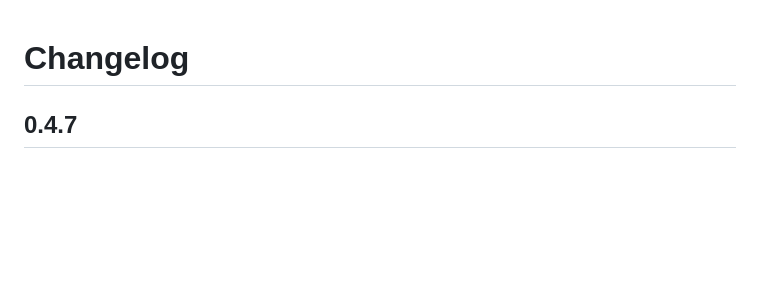
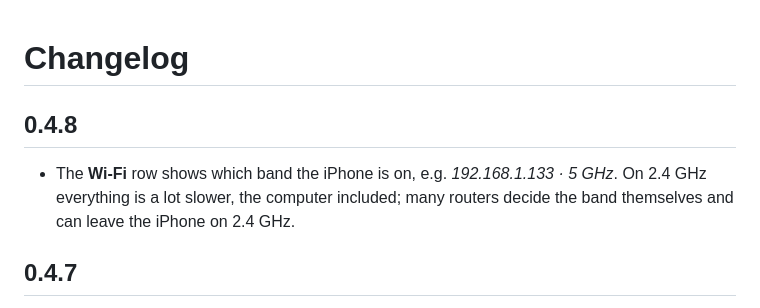
Before and after one commit to scog3/iOS-WiFi-tether, a Markdown page: CHANGELOG.md, the part around the change. Rendered like a GitHub page; blank space fills up the shorter version.

```diff
--- a/CHANGELOG.md
+++ b/CHANGELOG.md
@@ -1,4 +1,10 @@
 # Changelog
+
+## 0.4.8
+
+- The **Wi-Fi** row shows which band the iPhone is on, e.g. *192.168.1.133 · 5 GHz*.
+  On 2.4 GHz everything is a lot slower, the computer included; many routers decide
+  the band themselves and can leave the iPhone on 2.4 GHz.
 
 ## 0.4.7
 
```
Also changed, not shown: README.md (+37 -11 lines), screenshots/sharing-vpn.png (added), screenshots/sharing-wifi.png (added), 6 other files.
